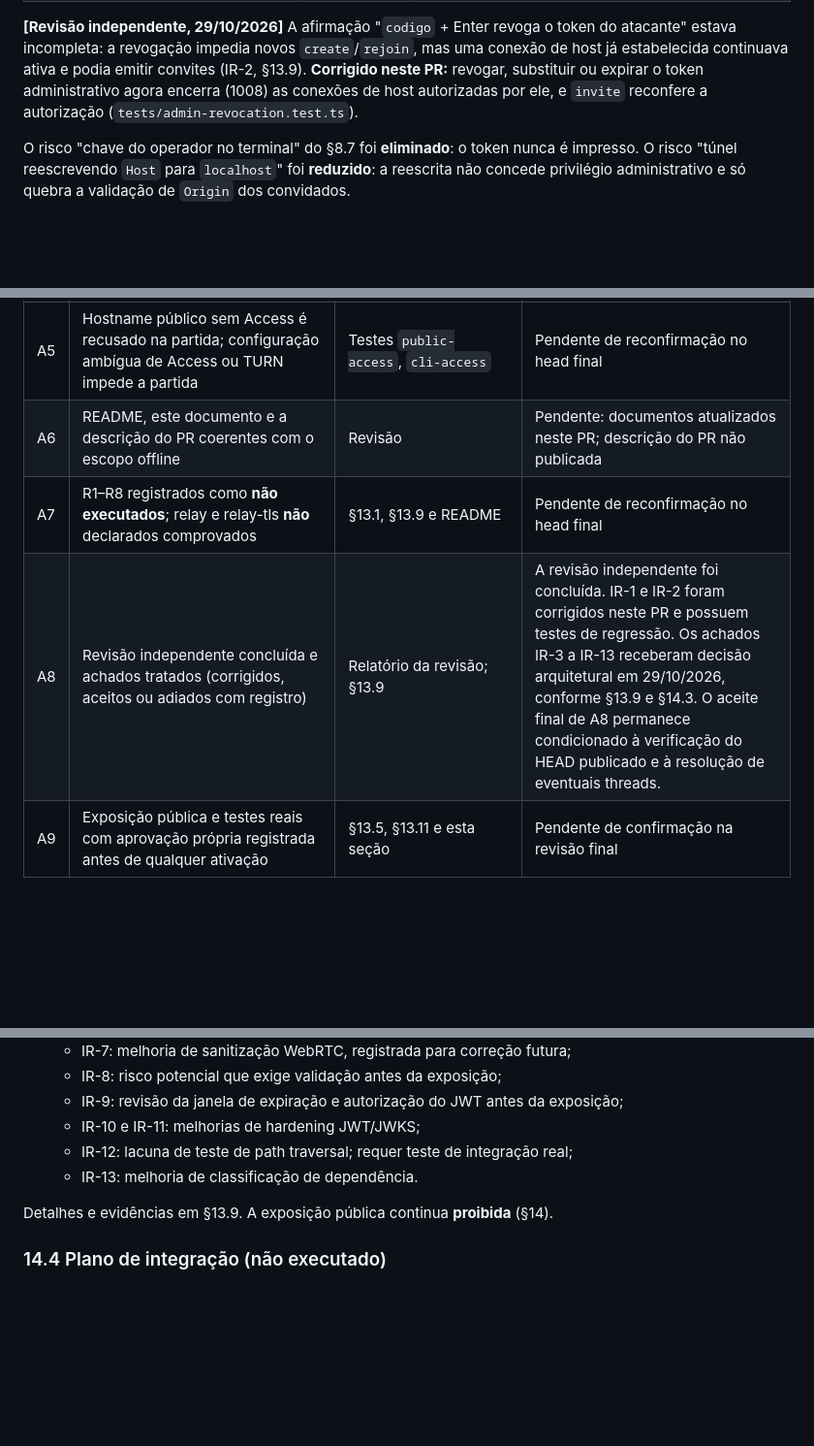
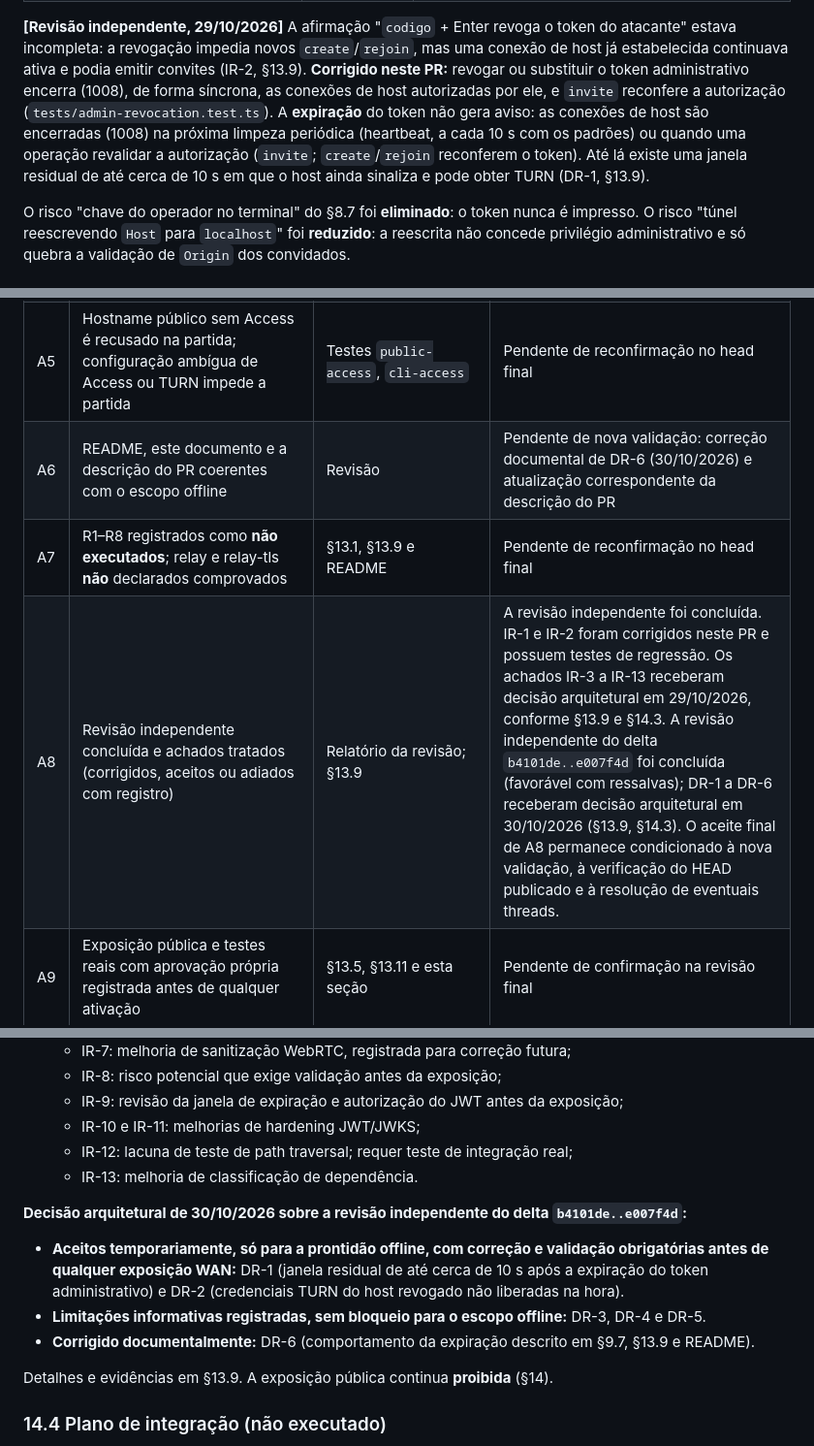
Before and after one commit to yuuriic/oryn, a Markdown page: docs/validation/POC-02B.md, 3 parts joined by grey strips. Shown at 97% size. Rendered like a GitHub page; blank space fills up the shorter version.

```diff
--- a/docs/validation/POC-02B.md
+++ b/docs/validation/POC-02B.md
@@ -642,9 +642,12 @@ depende do commit e do push do usuário.
 
 **[Revisão independente, 29/10/2026]** A afirmação "`codigo` + Enter revoga o token do atacante" estava
 incompleta: a revogação impedia novos `create`/`rejoin`, mas uma conexão de host já estabelecida continuava
-ativa e podia emitir convites (IR-2, §13.9). **Corrigido neste PR:** revogar, substituir ou expirar o token
-administrativo agora encerra (1008) as conexões de host autorizadas por ele, e `invite` reconfere a
-autorização (`tests/admin-revocation.test.ts`).
+ativa e podia emitir convites (IR-2, §13.9). **Corrigido neste PR:** revogar ou substituir o token
+administrativo encerra (1008), de forma síncrona, as conexões de host autorizadas por ele, e `invite`
+reconfere a autorização (`tests/admin-revocation.test.ts`). A **expiração** do token não gera aviso: as
+conexões de host são encerradas (1008) na próxima limpeza periódica (heartbeat, a cada 10 s com os padrões)
+ou quando uma operação revalidar a autorização (`invite`; `create`/`rejoin` reconferem o token). Até lá
+existe uma janela residual de até cerca de 10 s em que o host ainda sinaliza e pode obter TURN (DR-1, §13.9).
 
 O risco "chave do operador no terminal" do §8.7 foi **eliminado**: o token nunca é impresso. O risco "túnel
 reescrevendo `Host` para `localhost`" foi **reduzido**: a reescrita não concede privilégio administrativo e só
@@ -1654,9 +1675,9 @@ fonte e referência. Verificações feitas antes disso ficam registradas como ev
 | A3 | Nenhum segredo versionado: tokens, `<UUID>.json` e `cert.pem` do túnel, `.env` real | `.gitignore` + busca no diff do PR | Pendente de reconfirmação no head publicado (sem achados em `b4101de` e nas alterações deste PR) |
 | A4 | Padrões fechados (`ORYN_ACCESS_MODE=off`, `ORYN_TURN_PROVIDER=off`, nenhum hostname público); listeners só em loopback literal, conferido depois do bind | `server/index.ts`, `server/server.ts`; testes `server-host`, `public-access` | Pendente de reconfirmação no head final |
 | A5 | Hostname público sem Access é recusado na partida; configuração ambígua de Access ou TURN impede a partida | Testes `public-access`, `cli-access` | Pendente de reconfirmação no head final |
-| A6 | README, este documento e a descrição do PR coerentes com o escopo offline | Revisão | Pendente: documentos atualizados neste PR; descrição do PR não publicada |
+| A6 | README, este documento e a descrição do PR coerentes com o escopo offline | Revisão | Pendente de nova validação: correção documental de DR-6 (30/10/2026) e atualização correspondente da descrição do PR |
 | A7 | R1–R8 registrados como **não executados**; relay e relay-tls **não** declarados comprovados | §13.1, §13.9 e README | Pendente de reconfirmação no head final |
-| A8 | Revisão independente concluída e achados tratados (corrigidos, aceitos ou adiados com registro) | Relatório da revisão; §13.9 | A revisão independente foi concluída. IR-1 e IR-2 foram corrigidos neste PR e possuem testes de regressão. Os achados IR-3 a IR-13 receberam decisão arquitetural em 29/10/2026, conforme §13.9 e §14.3. O aceite final de A8 permanece condicionado à verificação do HEAD publicado e à resolução de eventuais threads. |
+| A8 | Revisão independente concluída e achados tratados (corrigidos, aceitos ou adiados com registro) | Relatório da revisão; §13.9 | A revisão independente foi concluída. IR-1 e IR-2 foram corrigidos neste PR e possuem testes de regressão. Os achados IR-3 a IR-13 receberam decisão arquitetural em 29/10/2026, conforme §13.9 e §14.3. A revisão independente do delta `b4101de..e007f4d` foi concluída (favorável com ressalvas); DR-1 a DR-6 receberam decisão arquitetural em 30/10/2026 (§13.9, §14.3). O aceite final de A8 permanece condicionado à nova validação, à verificação do HEAD publicado e à resolução de eventuais threads. |
 | A9 | Exposição pública e testes reais com aprovação própria registrada antes de qualquer ativação | §13.5, §13.11 e esta seção | Pendente de confirmação na revisão final |
 
 ### 14.2 Processo do projeto × ruleset da `main`
@@ -1679,6 +1700,14 @@ fonte e referência. Verificações feitas antes disso ficam registradas como ev
   - IR-12: lacuna de teste de path traversal; requer teste de integração real;
   - IR-13: melhoria de classificação de dependência.
 
+**Decisão arquitetural de 30/10/2026 sobre a revisão independente do delta `b4101de..e007f4d`:**
+
+- **Aceitos temporariamente, só para a prontidão offline, com correção e validação obrigatórias antes de
+  qualquer exposição WAN:** DR-1 (janela residual de até cerca de 10 s após a expiração do token
+  administrativo) e DR-2 (credenciais TURN do host revogado não liberadas na hora).
+- **Limitações informativas registradas, sem bloqueio para o escopo offline:** DR-3, DR-4 e DR-5.
+- **Corrigido documentalmente:** DR-6 (comportamento da expiração descrito em §9.7, §13.9 e README).
+
 Detalhes e evidências em §13.9. A exposição pública continua **proibida** (§14).
 
 ### 14.4 Plano de integração (não executado)
```
Also changed, not shown: other parts of docs/validation/POC-02B.md (+19 -1 lines), poc/webrtc-audio-wan/README.md (+7 -0 lines).
